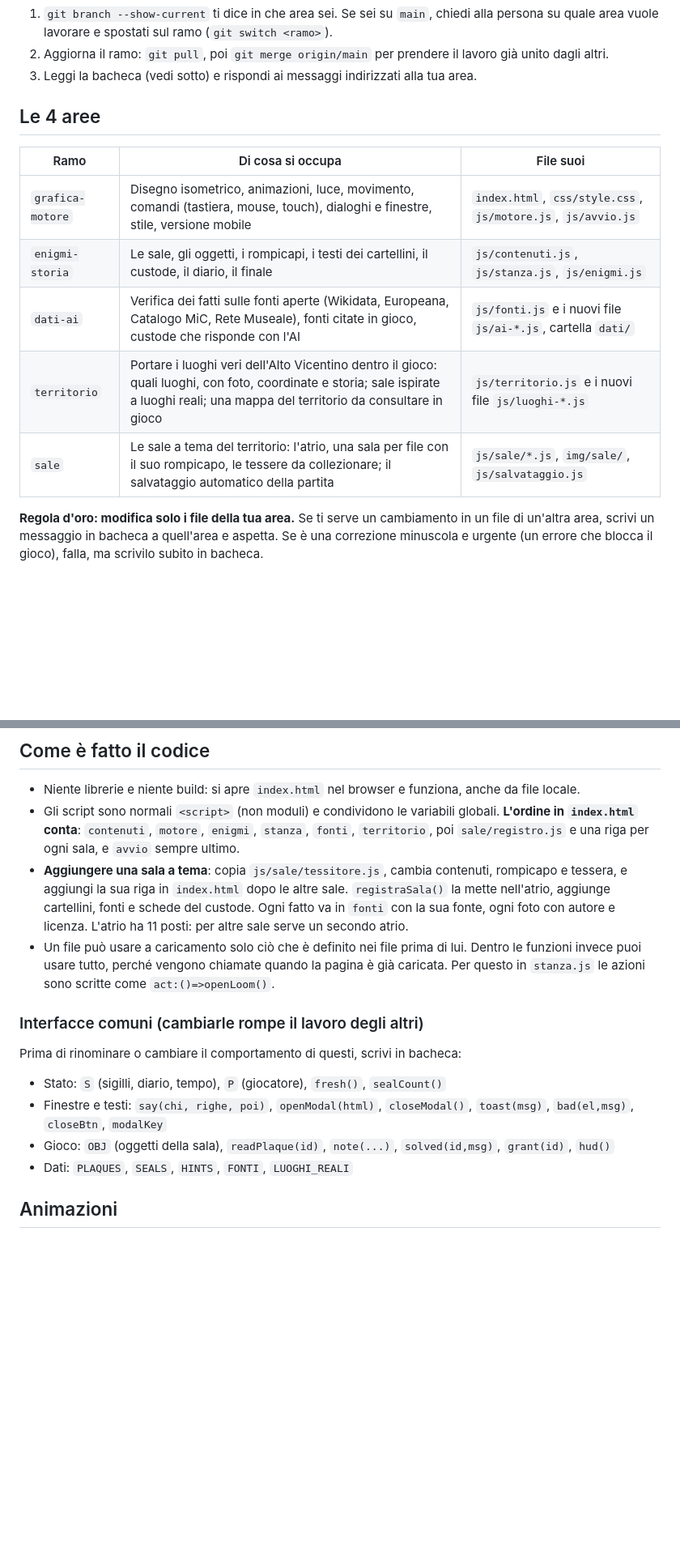
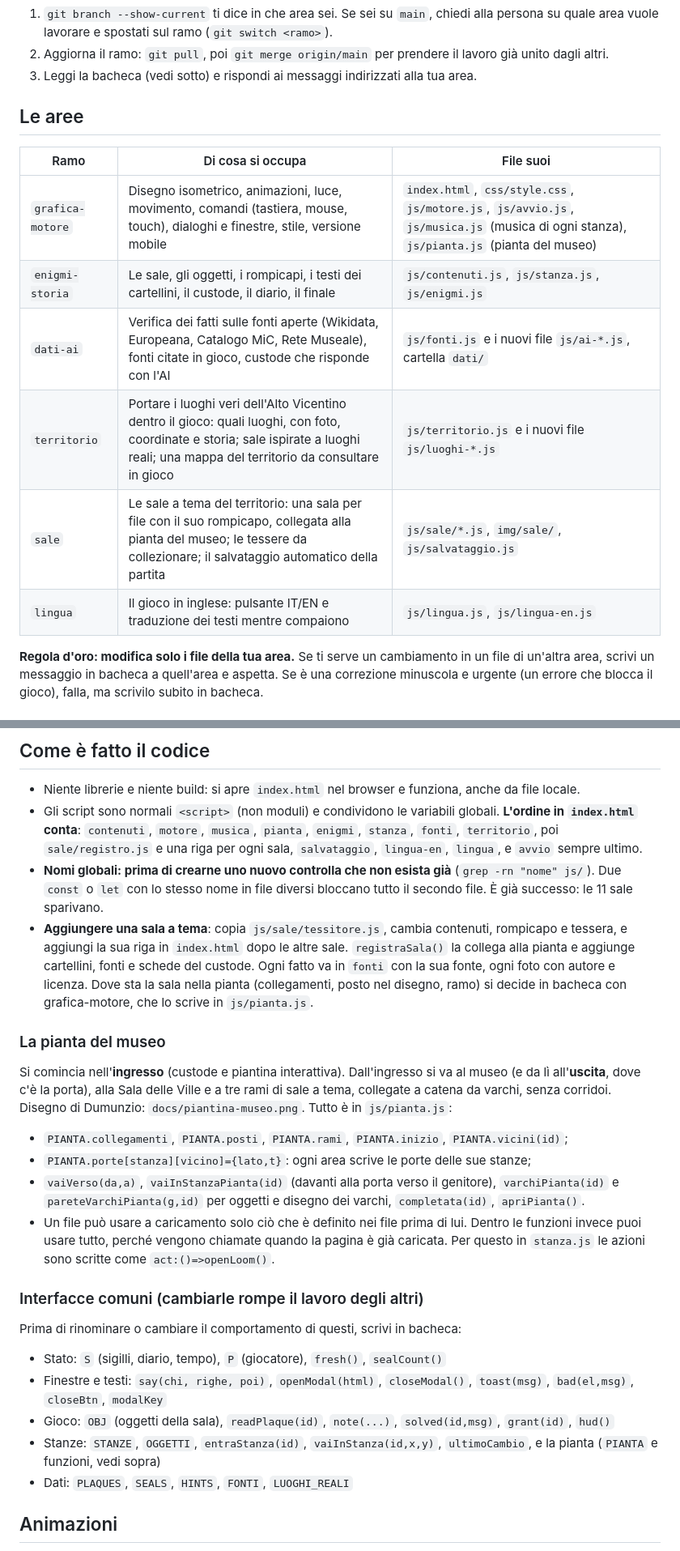
Before and after one commit to Dumunzio/fuori-orario, a Markdown page: CLAUDE.md, 2 parts joined by grey strips. Shown at 81% size. Drawn GitHub-style; blank space fills up the shorter version.

Commit message:
CLAUDE.md: aree sale e lingua, pianta del museo, nomi globali, 4 sigilli e 11 tessere
Co-Authored-By: Claude Opus 5.5 <noreply@anthropic.com>

```diff
--- a/CLAUDE.md
+++ b/CLAUDE.md
@@ -11,15 +11,16 @@ Il team è diviso in **4 aree**. Ogni persona lavora con il suo Claude su **un r
 2. Aggiorna il ramo: `git pull`, poi `git merge origin/main` per prendere il lavoro già unito dagli altri.
 3. Leggi la bacheca (vedi sotto) e rispondi ai messaggi indirizzati alla tua area.
 
-## Le 4 aree
+## Le aree
 
 | Ramo | Di cosa si occupa | File suoi |
 |---|---|---|
-| `grafica-motore` | Disegno isometrico, animazioni, luce, movimento, comandi (tastiera, mouse, touch), dialoghi e finestre, stile, versione mobile | `index.html`, `css/style.css`, `js/motore.js`, `js/avvio.js` |
+| `grafica-motore` | Disegno isometrico, animazioni, luce, movimento, comandi (tastiera, mouse, touch), dialoghi e finestre, stile, versione mobile | `index.html`, `css/style.css`, `js/motore.js`, `js/avvio.js`, `js/musica.js` (musica di ogni stanza), `js/pianta.js` (pianta del museo) |
 | `enigmi-storia` | Le sale, gli oggetti, i rompicapi, i testi dei cartellini, il custode, il diario, il finale | `js/contenuti.js`, `js/stanza.js`, `js/enigmi.js` |
 | `dati-ai` | Verifica dei fatti sulle fonti aperte (Wikidata, Europeana, Catalogo MiC, Rete Museale), fonti citate in gioco, custode che risponde con l'AI | `js/fonti.js` e i nuovi file `js/ai-*.js`, cartella `dati/` |
 | `territorio` | Portare i luoghi veri dell'Alto Vicentino dentro il gioco: quali luoghi, con foto, coordinate e storia; sale ispirate a luoghi reali; una mappa del territorio da consultare in gioco | `js/territorio.js` e i nuovi file `js/luoghi-*.js` |
-| `sale` | Le sale a tema del territorio: l'atrio, una sala per file con il suo rompicapo, le tessere da collezionare; il salvataggio automatico della partita | `js/sale/*.js`, `img/sale/`, `js/salvataggio.js` |
+| `sale` | Le sale a tema del territorio: una sala per file con il suo rompicapo, collegata alla pianta del museo; le tessere da collezionare; il salvataggio automatico della partita | `js/sale/*.js`, `img/sale/`, `js/salvataggio.js` |
+| `lingua` | Il gioco in inglese: pulsante IT/EN e traduzione dei testi mentre compaiono | `js/lingua.js`, `js/lingua-en.js` |
 
 **Regola d'oro: modifica solo i file della tua area.** Se ti serve un cambiamento in un file di un'altra area, scrivi un messaggio in bacheca a quell'area e aspetta. Se è una correzione minuscola e urgente (un errore che blocca il gioco), falla, ma scrivilo subito in bacheca.
 
@@ -31,8 +32,15 @@ Il team è diviso in **4 aree**. Ogni persona lavora con il suo Claude su **un r
 
 ## Come è fatto il codice
 - Niente librerie e niente build: si apre `index.html` nel browser e funziona, anche da file locale.
-- Gli script sono normali `<script>` (non moduli) e condividono le variabili globali. **L'ordine in `index.html` conta**: `contenuti`, `motore`, `enigmi`, `stanza`, `fonti`, `territorio`, poi `sale/registro.js` e una riga per ogni sala, e `avvio` sempre ultimo.
-- **Aggiungere una sala a tema**: copia `js/sale/tessitore.js`, cambia contenuti, rompicapo e tessera, e aggiungi la sua riga in `index.html` dopo le altre sale. `registraSala()` la mette nell'atrio, aggiunge cartellini, fonti e schede del custode. Ogni fatto va in `fonti` con la sua fonte, ogni foto con autore e licenza. L'atrio ha 11 posti: per altre sale serve un secondo atrio.
+- Gli script sono normali `<script>` (non moduli) e condividono le variabili globali. **L'ordine in `index.html` conta**: `contenuti`, `motore`, `musica`, `pianta`, `enigmi`, `stanza`, `fonti`, `territorio`, poi `sale/registro.js` e una riga per ogni sala, `salvataggio`, `lingua-en`, `lingua`, e `avvio` sempre ultimo.
+- **Nomi globali: prima di crearne uno nuovo controlla che non esista già** (`grep -rn "nome" js/`). Due `const` o `let` con lo stesso nome in file diversi bloccano tutto il secondo file. È già successo: le 11 sale sparivano.
+- **Aggiungere una sala a tema**: copia `js/sale/tessitore.js`, cambia contenuti, rompicapo e tessera, e aggiungi la sua riga in `index.html` dopo le altre sale. `registraSala()` la collega alla pianta e aggiunge cartellini, fonti e schede del custode. Ogni fatto va in `fonti` con la sua fonte, ogni foto con autore e licenza. Dove sta la sala nella pianta (collegamenti, posto nel disegno, ramo) si decide in bacheca con grafica-motore, che lo scrive in `js/pianta.js`.
+
+### La pianta del museo
+Si comincia nell'**ingresso** (custode e piantina interattiva). Dall'ingresso si va al museo (e da lì all'**uscita**, dove c'è la porta), alla Sala delle Ville e a tre rami di sale a tema, collegate a catena da varchi, senza corridoi. Disegno di Dumunzio: `docs/piantina-museo.png`. Tutto è in `js/pianta.js`:
+- `PIANTA.collegamenti`, `PIANTA.posti`, `PIANTA.rami`, `PIANTA.inizio`, `PIANTA.vicini(id)`;
+- `PIANTA.porte[stanza][vicino]={lato,t}`: ogni area scrive le porte delle sue stanze;
+- `vaiVerso(da,a)`, `vaiInStanzaPianta(id)` (davanti alla porta verso il genitore), `varchiPianta(id)` e `pareteVarchiPianta(g,id)` per oggetti e disegno dei varchi, `completata(id)`, `apriPianta()`.
 - Un file può usare a caricamento solo ciò che è definito nei file prima di lui. Dentro le funzioni invece puoi usare tutto, perché vengono chiamate quando la pagina è già caricata. Per questo in `stanza.js` le azioni sono scritte come `act:()=>openLoom()`.
 
 ### Interfacce comuni (cambiarle rompe il lavoro degli altri)
@@ -40,6 +48,7 @@ Prima di rinominare o cambiare il comportamento di questi, scrivi in bacheca:
 - Stato: `S` (sigilli, diario, tempo), `P` (giocatore), `fresh()`, `sealCount()`
 - Finestre e testi: `say(chi, righe, poi)`, `openModal(html)`, `closeModal()`, `toast(msg)`, `bad(el,msg)`, `closeBtn`, `modalKey`
 - Gioco: `OBJ` (oggetti della sala), `readPlaque(id)`, `note(...)`, `solved(id,msg)`, `grant(id)`, `hud()`
+- Stanze: `STANZE`, `OGGETTI`, `entraStanza(id)`, `vaiInStanza(id,x,y)`, `ultimoCambio`, e la pianta (`PIANTA` e funzioni, vedi sopra)
 - Dati: `PLAQUES`, `SEALS`, `HINTS`, `FONTI`, `LUOGHI_REALI`
 
 ## Animazioni
```
Also changed, not shown: other parts of CLAUDE.md (+1 -1 lines).
